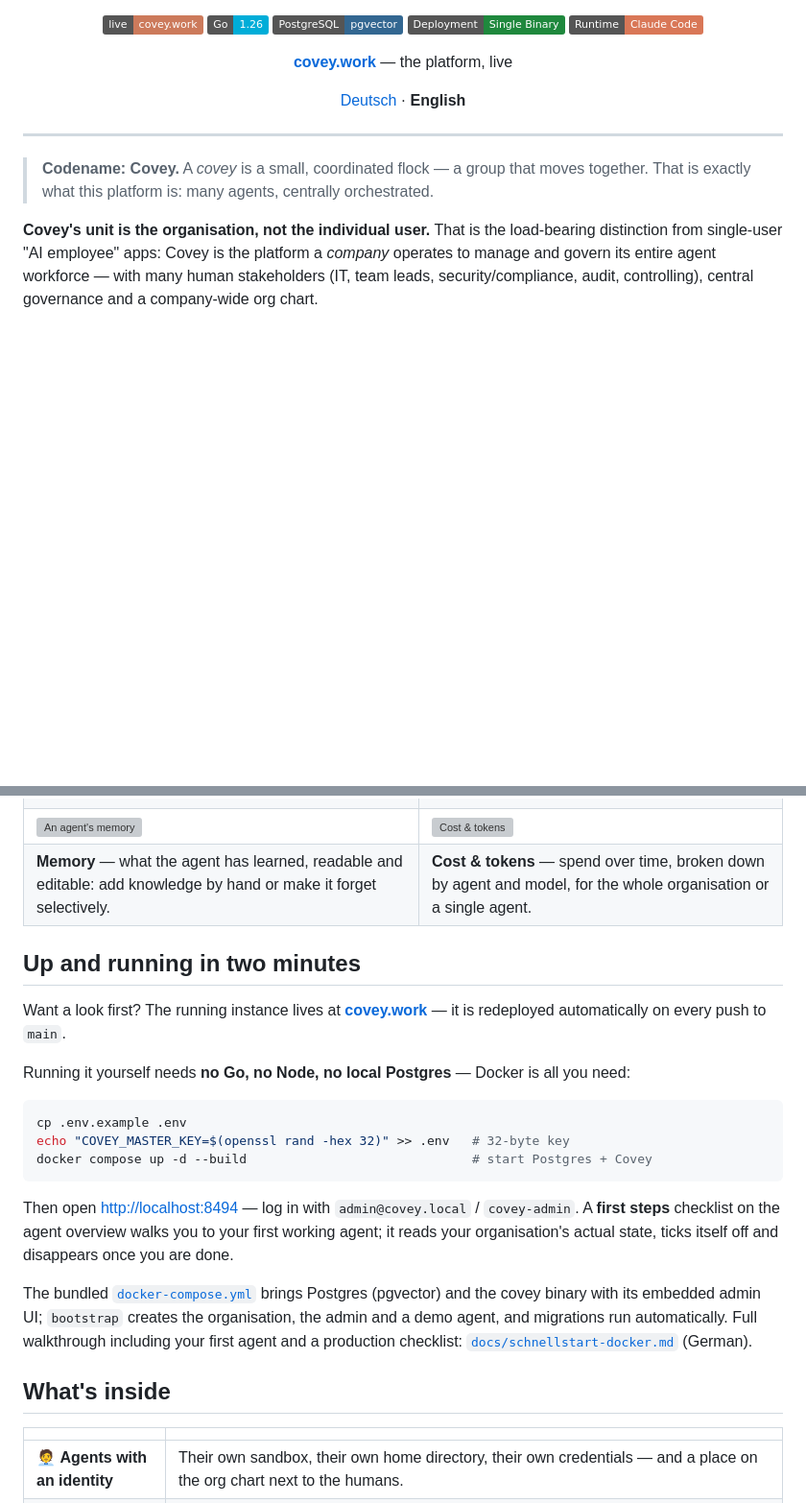
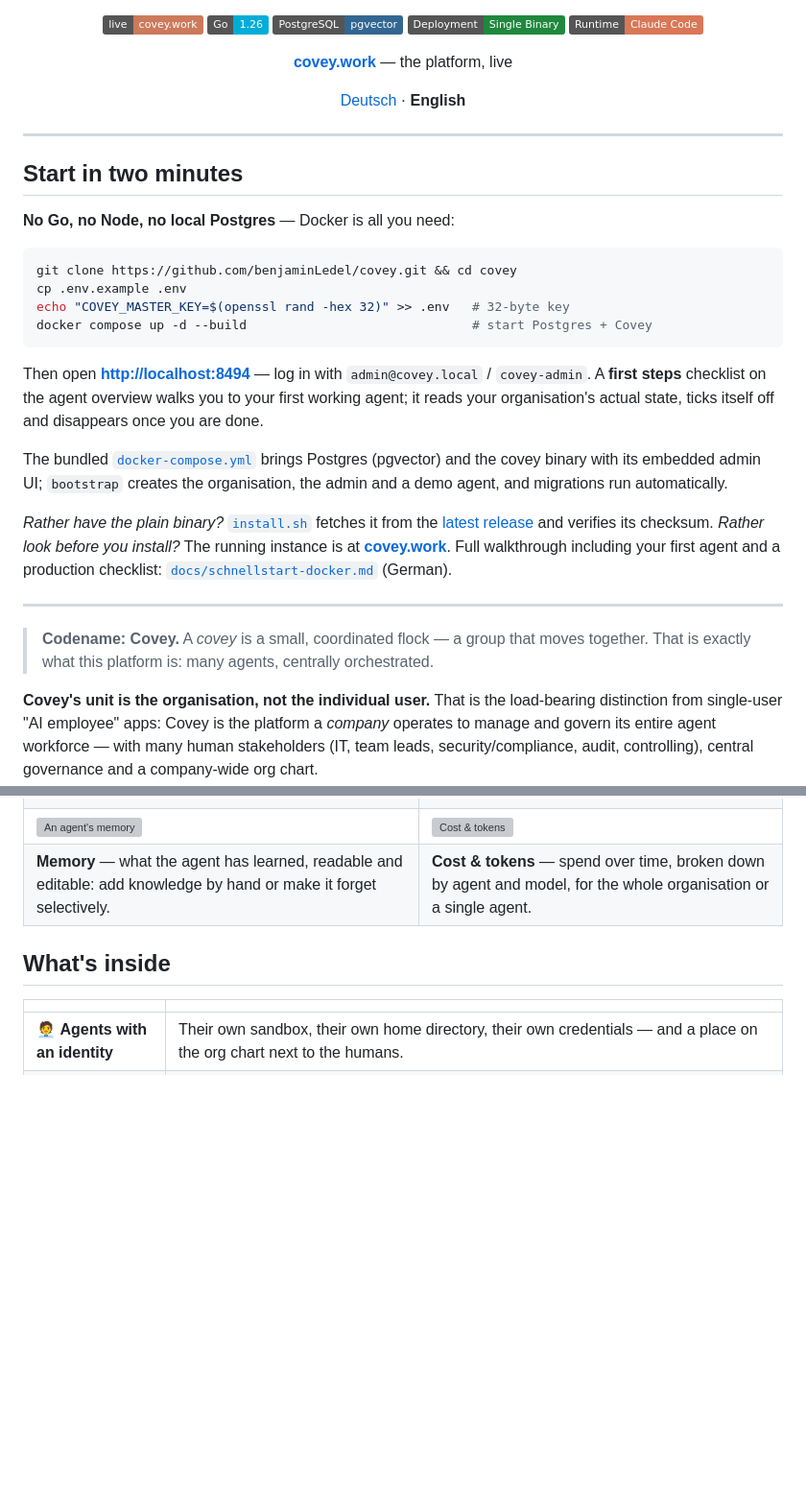
Before and after one commit to benjaminLedel/covey, a Markdown page: README.md, 2 parts joined by grey strips. Shown at 96% size. Rendered like a GitHub page; badges without logos; blank space fills up the shorter version; grey boxes are pictures that could not be loaded.

````diff
--- a/README.md
+++ b/README.md
@@ -23,6 +23,25 @@ credentials, a backlog and a manager. Plus the tooling to supervise them.
 
 ---
 
+## Start in two minutes
+
+**No Go, no Node, no local Postgres** — Docker is all you need:
+
+```bash
+git clone https://github.com/benjaminLedel/covey.git && cd covey
+cp .env.example .env
+echo "COVEY_MASTER_KEY=$(openssl rand -hex 32)" >> .env   # 32-byte key
+docker compose up -d --build                              # start Postgres + Covey
+```
+
+Then open **[http://localhost:8494](http://localhost:8494)** — log in with `admin@covey.local` / `covey-admin`. A **first steps** checklist on the agent overview walks you to your first working agent; it reads your organisation's actual state, ticks itself off and disappears once you are done.
+
+The bundled [`docker-compose.yml`](docker-compose.yml) brings Postgres (pgvector) and the covey binary with its embedded admin UI; `bootstrap` creates the organisation, the admin and a demo agent, and migrations run automatically.
+
+*Rather have the plain binary?* [`install.sh`](#install) fetches it from the [latest release](https://github.com/benjaminLedel/covey/releases/latest) and verifies its checksum. *Rather look before you install?* The running instance is at **[covey.work](https://covey.work)**. Full walkthrough including your first agent and a production checklist: [`docs/schnellstart-docker.md`](docs/schnellstart-docker.md) (German).
+
+---
+
 > **Codename: Covey.** A *covey* is a small, coordinated flock — a group that moves together. That is exactly what this platform is: many agents, centrally orchestrated.
 
 **Covey's unit is the organisation, not the individual user.** That is the load-bearing distinction from single-user "AI employee" apps: Covey is the platform a *company* operates to manage and govern its entire agent workforce — with many human stakeholders (IT, team leads, security/compliance, audit, controlling), central governance and a company-wide org chart.
@@ -41,22 +60,6 @@ credentials, a backlog and a manager. Plus the tooling to supervise them.
 | **Backlog** — tasks as first-class objects with freely configurable columns; cost, tokens and budget sit in the agent's header. | **Org chart** — humans and agents in the same structure; department and reporting line via drag & drop. |
 | ![An agent's memory](web/public/shots/memory.jpg) | ![Cost & tokens](web/public/shots/costs.jpg) |
 | **Memory** — what the agent has learned, readable and editable: add knowledge by hand or make it forget selectively. | **Cost & tokens** — spend over time, broken down by agent and model, for the whole organisation or a single agent. |
-
-## Up and running in two minutes
-
-Want a look first? The running instance lives at **[covey.work](https://covey.work)** — it is redeployed automatically on every push to `main`.
-
-Running it yourself needs **no Go, no Node, no local Postgres** — Docker is all you need:
-
-```bash
-cp .env.example .env
-echo "COVEY_MASTER_KEY=$(openssl rand -hex 32)" >> .env   # 32-byte key
-docker compose up -d --build                              # start Postgres + Covey
-```
-
-Then open [http://localhost:8494](http://localhost:8494) — log in with `admin@covey.local` / `covey-admin`. A **first steps** checklist on the agent overview walks you to your first working agent; it reads your organisation's actual state, ticks itself off and disappears once you are done.
-
-The bundled [`docker-compose.yml`](docker-compose.yml) brings Postgres (pgvector) and the covey binary with its embedded admin UI; `bootstrap` creates the organisation, the admin and a demo agent, and migrations run automatically. Full walkthrough including your first agent and a production checklist: [`docs/schnellstart-docker.md`](docs/schnellstart-docker.md) (German).
 
 ## What's inside
 
````
Also changed, not shown: README.de.md (+19 -16 lines).
